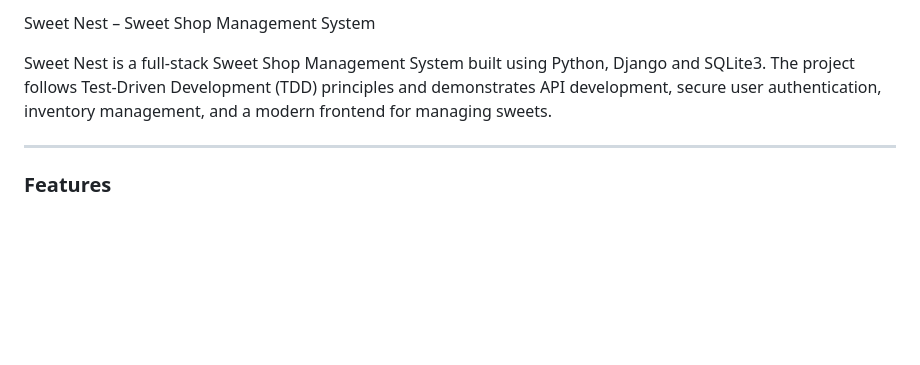
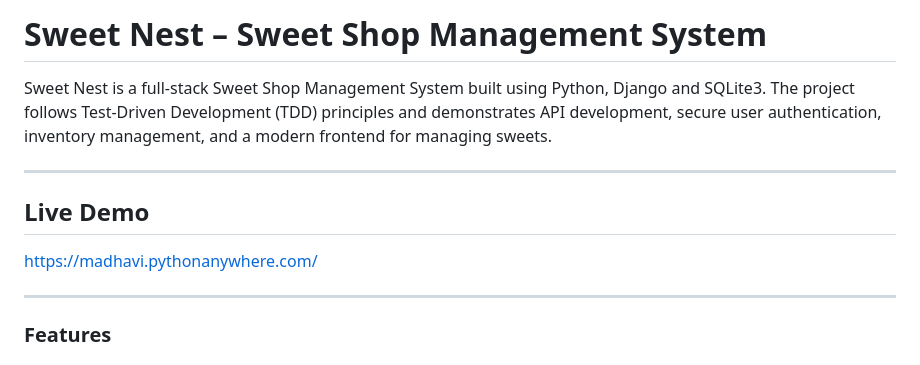
Before and after one commit to madhu8281/Sweet_Shop_Management_System, a Markdown page: README.md, the part around the change. Drawn GitHub-style; blank space fills up the shorter version.

Commit message:
Update README with live demo section
Added live demo link to README.

```diff
--- a/README.md
+++ b/README.md
@@ -1,7 +1,11 @@
-Sweet Nest – Sweet Shop Management System
+# Sweet Nest – Sweet Shop Management System
 
 Sweet Nest is a full-stack Sweet Shop Management System built using Python, Django and SQLite3.
 The project follows Test-Driven Development (TDD) principles and demonstrates API development, secure user authentication, inventory management, and a modern frontend for managing sweets.
+
+---
+## Live Demo
+https://madhavi.pythonanywhere.com/
 
 ---
 
```
